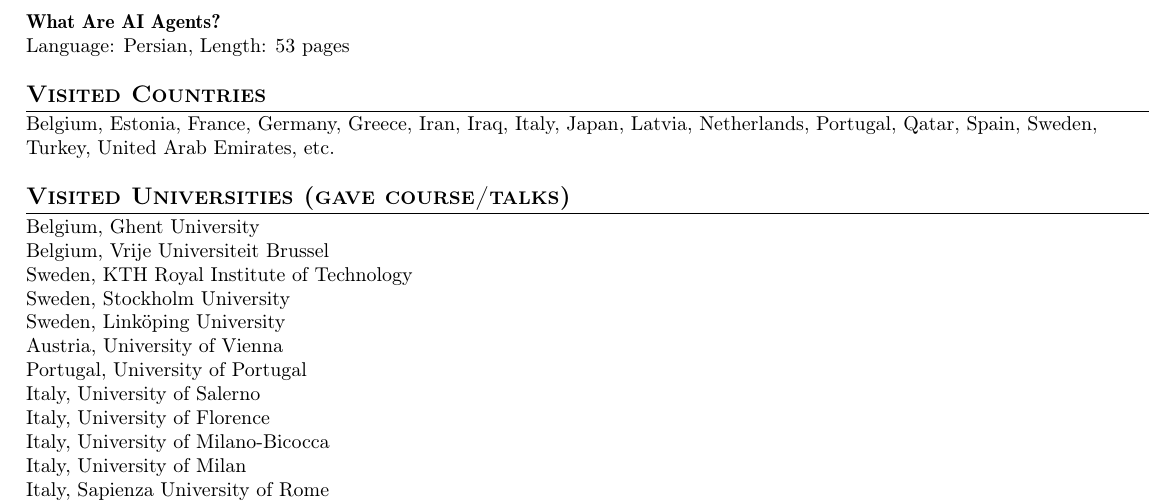
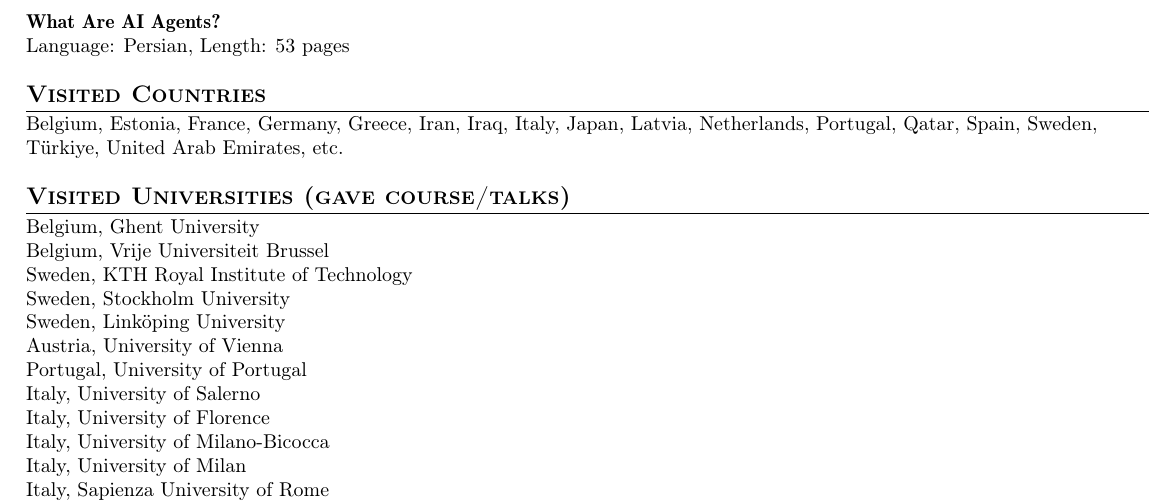
Before and after one commit to BaseMax/cv-2024, a LaTeX document (long.tex): part of page 7 of 8, cut so that both start at the same text. Compiled offline with pdfLaTeX.

Commit message:
Change Turkey to Türkiye

```diff
--- a/long.tex
+++ b/long.tex
@@ -662,7 +662,7 @@
 
 \section{\textbf{Visited Countries}}
 
-Belgium, Estonia, France, Germany, Greece, Iran, Iraq, Italy, Japan, Latvia, Netherlands, Portugal, Qatar, Spain, Sweden, Turkey, United Arab Emirates, etc.
+Belgium, Estonia, France, Germany, Greece, Iran, Iraq, Italy, Japan, Latvia, Netherlands, Portugal, Qatar, Spain, Sweden, Türkiye, United Arab Emirates, etc.
 
 \section{\textbf{Visited Universities (gave course/talks)}}
 Belgium, Ghent University\\
```
